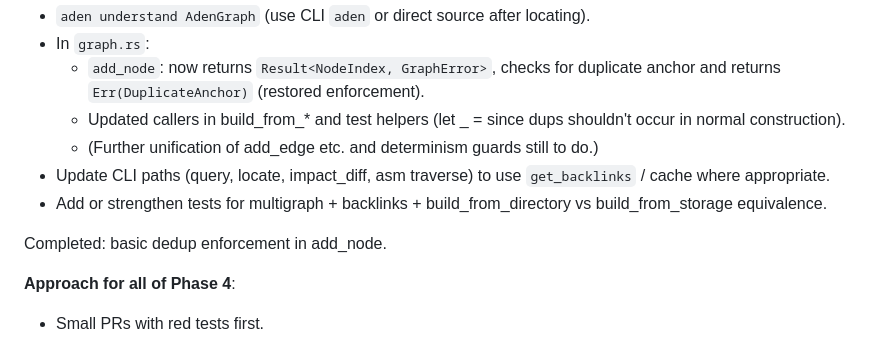
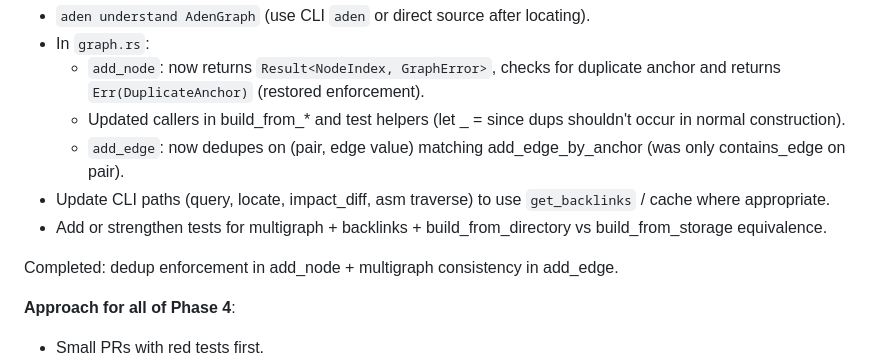
Before and after one commit to RioPlay/aden, a Markdown page: AUDIT_REMEDIATION_PLAN.md, the part around the change. Drawn GitHub-style.

Commit message:
docs: update plan with M3 add_edge consistency fix

```diff
--- a/AUDIT_REMEDIATION_PLAN.md
+++ b/AUDIT_REMEDIATION_PLAN.md
@@ -225,11 +225,11 @@ All findings have evidence in specific files/anchors from the subagent reports.
 - In `graph.rs`:
   - `add_node`: now returns `Result<NodeIndex, GraphError>`, checks for duplicate anchor and returns `Err(DuplicateAnchor)` (restored enforcement).
   - Updated callers in build_from_* and test helpers (let _ = since dups shouldn't occur in normal construction).
-  - (Further unification of add_edge etc. and determinism guards still to do.)
+  - `add_edge`: now dedupes on (pair, edge value) matching add_edge_by_anchor (was only contains_edge on pair).
 - Update CLI paths (query, locate, impact_diff, asm traverse) to use `get_backlinks` / cache where appropriate.
 - Add or strengthen tests for multigraph + backlinks + build_from_directory vs build_from_storage equivalence.
 
-Completed: basic dedup enforcement in add_node.
+Completed: dedup enforcement in add_node + multigraph consistency in add_edge.
 
 **Approach for all of Phase 4**:
 - Small PRs with red tests first.
```
